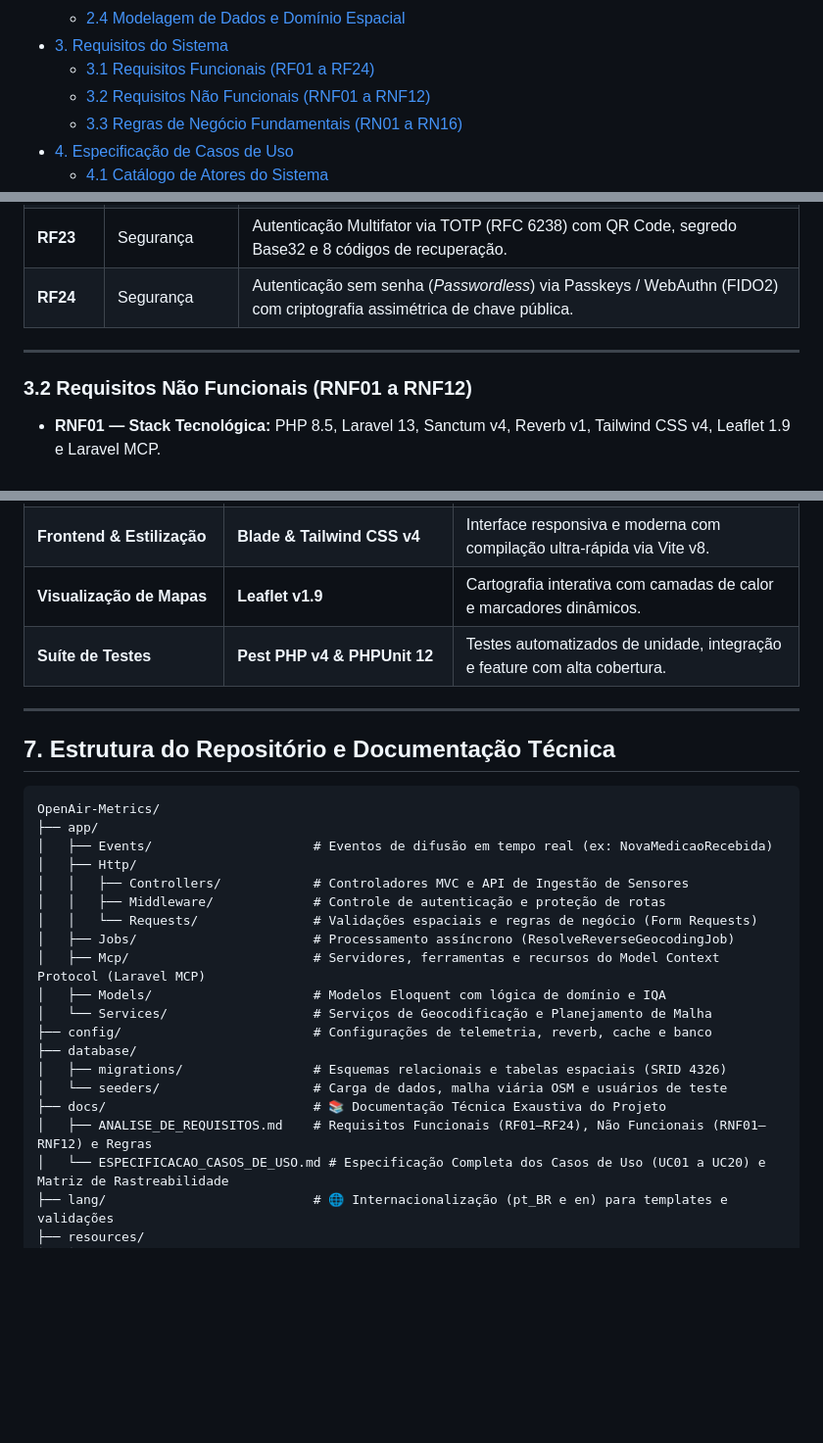
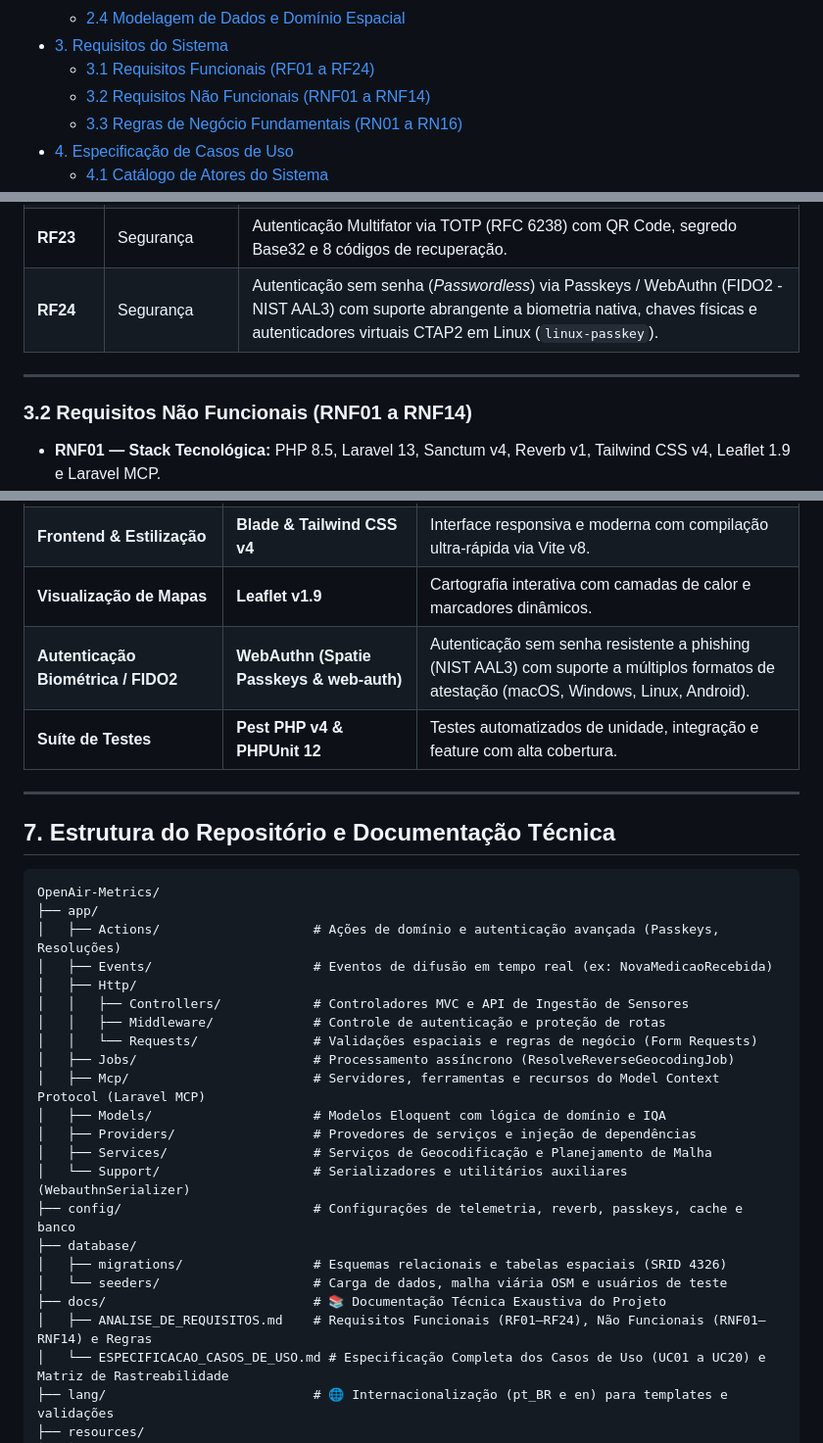
Before and after one commit to henrique-1/OpenAir-Metrics, a Markdown page: README.md, 3 parts joined by grey strips. Shown at 98% size. GitHub-like rendering; blank space fills up the shorter version.

Commit message:
docs(readme): update documentation for NIST AAL3 passkeys and privacy requirements

````diff
--- a/README.md
+++ b/README.md
@@ -31,7 +31,7 @@
   - [2.4 Modelagem de Dados e Domínio Espacial](#24-modelagem-de-dados-e-domínio-espacial)
 - [3. Requisitos do Sistema](#3-requisitos-do-sistema)
   - [3.1 Requisitos Funcionais (RF01 a RF24)](#31-requisitos-funcionais-rf01-a-rf24)
-  - [3.2 Requisitos Não Funcionais (RNF01 a RNF12)](#32-requisitos-não-funcionais-rnf01-a-rnf12)
+  - [3.2 Requisitos Não Funcionais (RNF01 a RNF14)](#32-requisitos-não-funcionais-rnf01-a-rnf14)
   - [3.3 Regras de Negócio Fundamentais (RN01 a RN16)](#33-regras-de-negócio-fundamentais-rn01-a-rn16)
 - [4. Especificação de Casos de Uso](#4-especificação-de-casos-de-uso)
   - [4.1 Catálogo de Atores do Sistema](#41-catálogo-de-atores-do-sistema)
@@ -271,11 +271,11 @@ erDiagram
 | **RF21** | Segurança | Redefinição de senha por autoatendimento (*Forgot Password*) com token assinado e expiração de 60 minutos. |
 | **RF22** | Segurança | Conclusão de primeiro acesso / convite de operadores com definição de senha forte e verificação de e-mail. |
 | **RF23** | Segurança | Autenticação Multifator via TOTP (RFC 6238) com QR Code, segredo Base32 e 8 códigos de recuperação. |
-| **RF24** | Segurança | Autenticação sem senha (*Passwordless*) via Passkeys / WebAuthn (FIDO2) com criptografia assimétrica de chave pública. |
+| **RF24** | Segurança | Autenticação sem senha (*Passwordless*) via Passkeys / WebAuthn (FIDO2 - NIST AAL3) com suporte abrangente a biometria nativa, chaves físicas e autenticadores virtuais CTAP2 em Linux (`linux-passkey`). |
 
 ---
 
-### 3.2 Requisitos Não Funcionais (RNF01 a RNF12)
+### 3.2 Requisitos Não Funcionais (RNF01 a RNF14)
 
 - **RNF01 — Stack Tecnológica:** PHP 8.5, Laravel 13, Sanctum v4, Reverb v1, Tailwind CSS v4, Leaflet 1.9 e Laravel MCP.
 - **RNF02 — Persistência Geoespacial:** Armazenamento em geometrias nativas `POINT` e `LINESTRING` com SRID 4326 e `SPATIAL INDEX` no MariaDB.
@@ -429,6 +431,7 @@ Onde:
 | **Serviços de Cartografia** | **OpenStreetMap (Nominatim & Overpass)** | Geocodificação reversa e extração de geometria de logradouros urbanos. |
 | **Frontend & Estilização** | **Blade & Tailwind CSS v4** | Interface responsiva e moderna com compilação ultra-rápida via Vite v8. |
 | **Visualização de Mapas** | **Leaflet v1.9** | Cartografia interativa com camadas de calor e marcadores dinâmicos. |
+| **Autenticação Biométrica / FIDO2** | **WebAuthn (Spatie Passkeys & web-auth)** | Autenticação sem senha resistente a phishing (NIST AAL3) com suporte a múltiplos formatos de atestação (macOS, Windows, Linux, Android). |
 | **Suíte de Testes** | **Pest PHP v4 & PHPUnit 12** | Testes automatizados de unidade, integração e feature com alta cobertura. |
 
 ---
@@ -438,6 +441,7 @@ Onde:
 ```text
 OpenAir-Metrics/
 ├── app/
+│   ├── Actions/                    # Ações de domínio e autenticação avançada (Passkeys, Resoluções)
 │   ├── Events/                     # Eventos de difusão em tempo real (ex: NovaMedicaoRecebida)
 │   ├── Http/
 │   │   ├── Controllers/            # Controladores MVC e API de Ingestão de Sensores
@@ -446,13 +450,15 @@ OpenAir-Metrics/
 │   ├── Jobs/                       # Processamento assíncrono (ResolveReverseGeocodingJob)
 │   ├── Mcp/                        # Servidores, ferramentas e recursos do Model Context Protocol (Laravel MCP)
 │   ├── Models/                     # Modelos Eloquent com lógica de domínio e IQA
-│   └── Services/                   # Serviços de Geocodificação e Planejamento de Malha
-├── config/                         # Configurações de telemetria, reverb, cache e banco
+│   ├── Providers/                  # Provedores de serviços e injeção de dependências
+│   ├── Services/                   # Serviços de Geocodificação e Planejamento de Malha
+│   └── Support/                    # Serializadores e utilitários auxiliares (WebauthnSerializer)
+├── config/                         # Configurações de telemetria, reverb, passkeys, cache e banco
 ├── database/
 │   ├── migrations/                 # Esquemas relacionais e tabelas espaciais (SRID 4326)
 │   └── seeders/                    # Carga de dados, malha viária OSM e usuários de teste
 ├── docs/                           # 📚 Documentação Técnica Exaustiva do Projeto
-│   ├── ANALISE_DE_REQUISITOS.md    # Requisitos Funcionais (RF01–RF24), Não Funcionais (RNF01–RNF12) e Regras
+│   ├── ANALISE_DE_REQUISITOS.md    # Requisitos Funcionais (RF01–RF24), Não Funcionais (RNF01–RNF14) e Regras
 │   └── ESPECIFICACAO_CASOS_DE_USO.md # Especificação Completa dos Casos de Uso (UC01 a UC20) e Matriz de Rastreabilidade
 ├── lang/                           # 🌐 Internacionalização (pt_BR e en) para templates e validações
 ├── resources/
````
Also changed, not shown: other parts of README.md (+4 -2 lines), docs/ANALISE_DE_REQUISITOS.md (+3 -1 lines).
